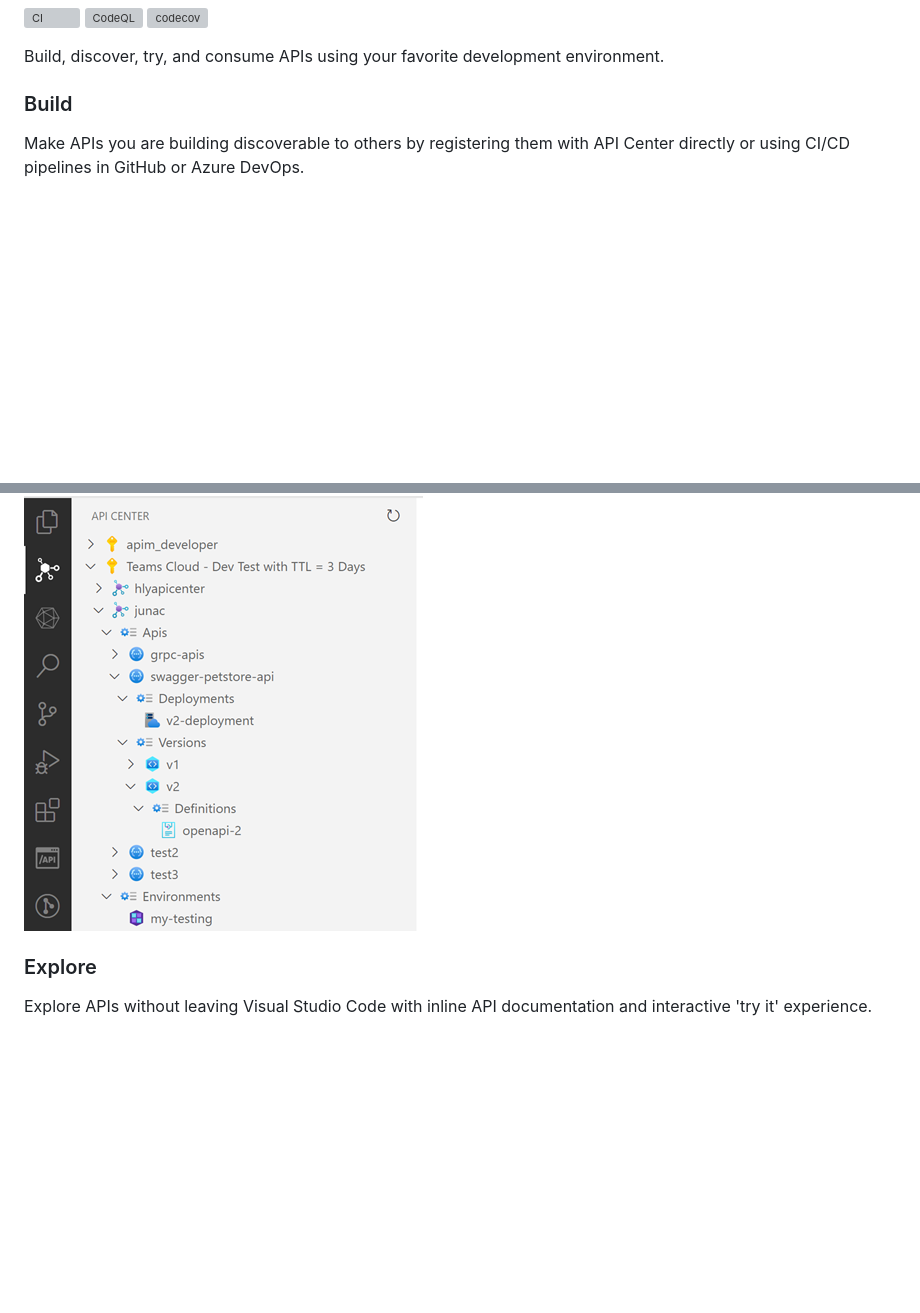
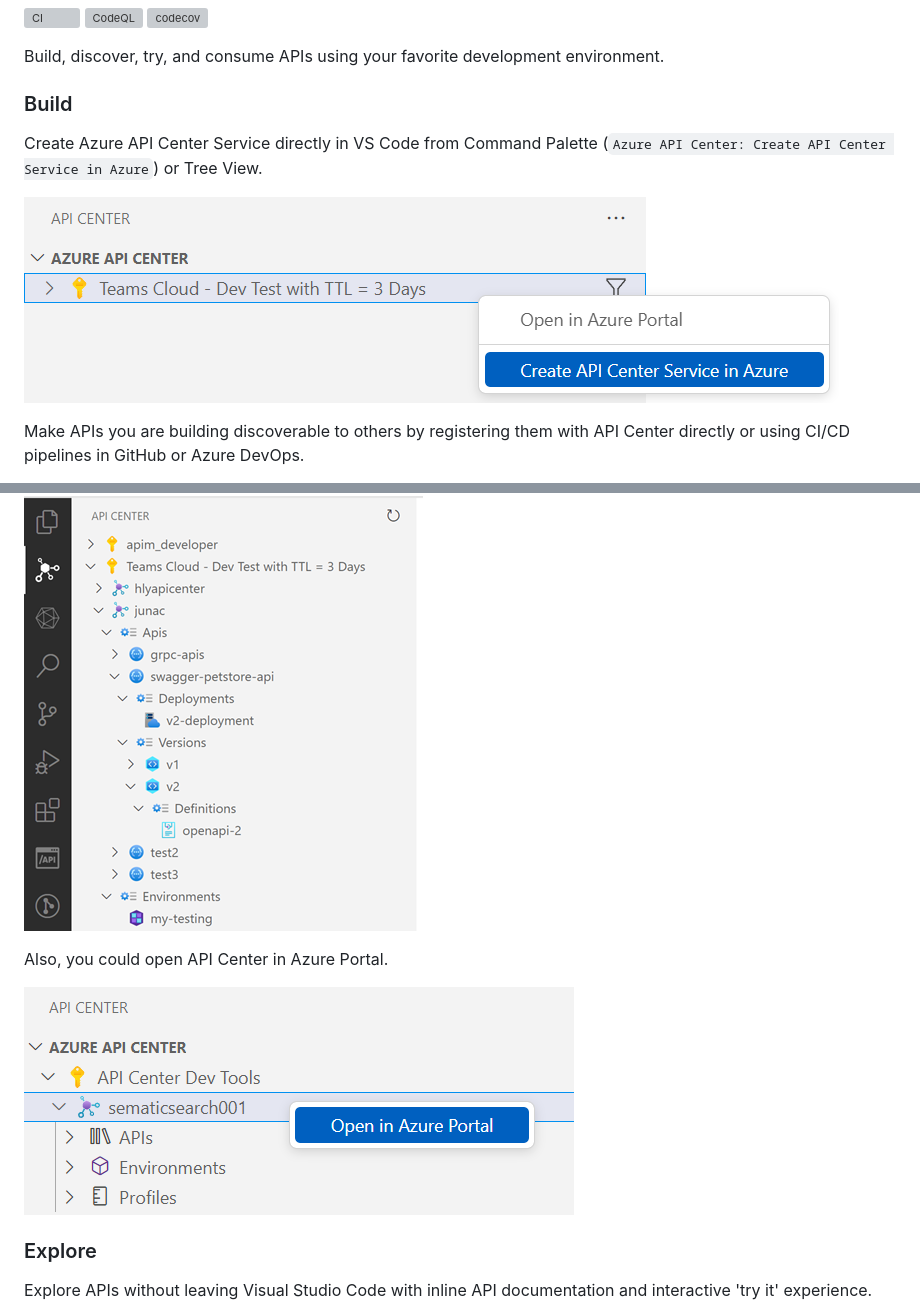
Before and after one commit to microsoft/vscode-azureapicenter, a Markdown page: README.md, 2 parts joined by grey strips. GitHub-like rendering; pictures changed too: media/create-api-center.png (added), media/open-in-portal.png (added); blank space fills up the shorter version; grey boxes are pictures that could not be loaded.

```diff
--- a/README.md
+++ b/README.md
@@ -6,6 +6,10 @@
 Build, discover, try, and consume APIs using your favorite development environment.
 
 ### Build
+
+Create Azure API Center Service directly in VS Code from Command Palette (`Azure API Center: Create API Center Service in Azure`) or Tree View.
+
+![CreateServer](./media/create-api-center.png)
 
 Make APIs you are building discoverable to others by registering them with API Center directly or using CI/CD pipelines in GitHub or Azure DevOps.
 
@@ -38,6 +50,9 @@ Find the right API, fast from your organization's hand-crafted API catalog with
 
 ![tree-view](./media/tree-view.png)
 
+Also, you could open API Center in Azure Portal.
+
+![open-portal](./media/open-in-portal.png)
 
 ### Explore
 
```
Also changed, not shown: other parts of README.md (+15 -1 lines), PRERELEASE.md (+11 -1 lines), media/api-access.png (added), media/generate-openapi-from-project.png (added), media/lmtool-get-spectral-rules.png (added), 1 other file.
